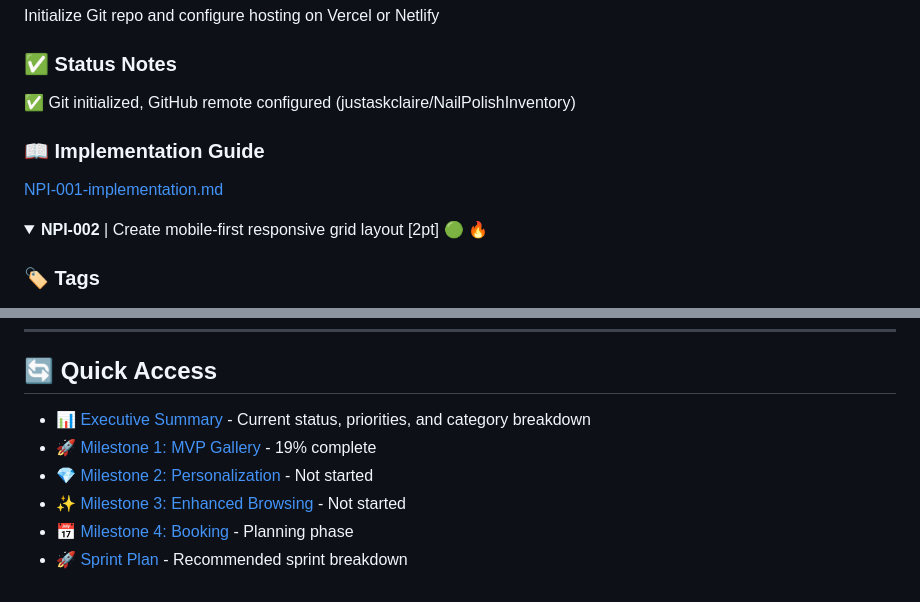
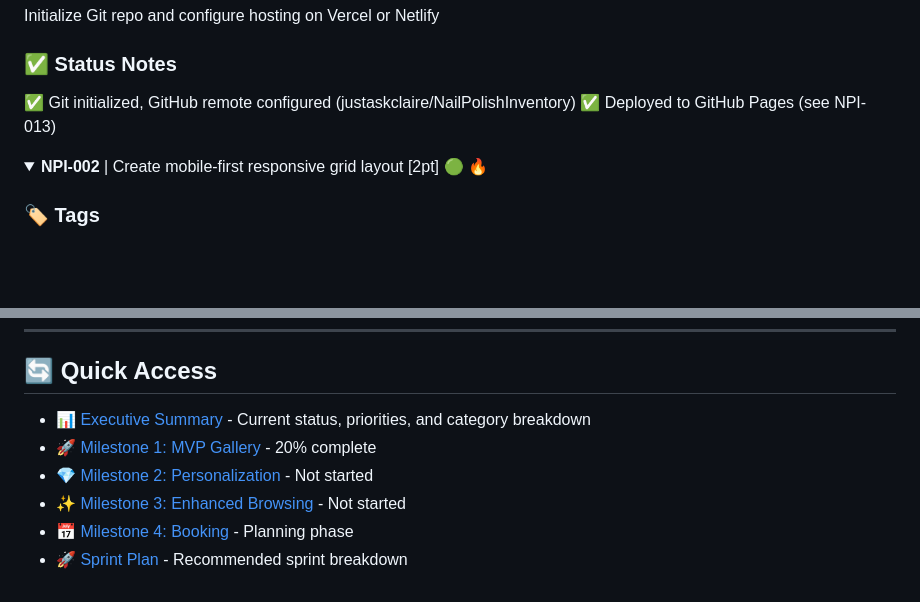
Before and after one commit to justaskclaire/NailPolishInventory, a Markdown page: ProductDocumentation/TICKETS.md, 2 parts joined by grey strips. Drawn GitHub-style; folded sections open; blank space fills up the shorter version.

```diff
--- a/ProductDocumentation/TICKETS.md
+++ b/ProductDocumentation/TICKETS.md
@@ -92,9 +92,7 @@ Initialize Git repo and configure hosting on Vercel or Netlify
 
 ### ✅ Status Notes
 ✅ Git initialized, GitHub remote configured (justaskclaire/NailPolishInventory)
-
-### 📖 Implementation Guide
-[NPI-001-implementation.md](guides/NPI-001-implementation.md)
+✅ Deployed to GitHub Pages (see NPI-013)
 </details>
 
 <details id="npi-002">
@@ -719,9 +717,9 @@ _Full ticket list available - expand sections as needed_
 
 ## 🔄 Quick Access
 
-- [📊 Executive Summary](#-executive-summary) - Current status, priorities, and category breakdown
-- [🚀 Milestone 1: MVP Gallery](#-milestone-1-mvp-gallery--inventory-weeks-1-3) - 19% complete
-- [💎 Milestone 2: Personalization](#-milestone-2-personalization-basics-weeks-4-6) - Not started
-- [✨ Milestone 3: Enhanced Browsing](#-milestone-3-recommendations--enhanced-browsing-weeks-7-9) - Not started
-- [📅 Milestone 4: Booking](#-milestone-4-future-booking-foundation-placeholder) - Planning phase
-- [🚀 Sprint Plan](#-recommended-sprint-plan) - Recommended sprint breakdown
+- [📊 Executive Summary](#executive-summary) - Current status, priorities, and category breakdown
+- [🚀 Milestone 1: MVP Gallery](#milestone-1-mvp-gallery--inventory-weeks-1-3) - 20% complete
+- [💎 Milestone 2: Personalization](#milestone-2-personalization-basics-weeks-4-6) - Not started
+- [✨ Milestone 3: Enhanced Browsing](#milestone-3-recommendations--enhanced-browsing-weeks-7-9) - Not started
+- [📅 Milestone 4: Booking](#milestone-4-future-booking-foundation-placeholder) - Planning phase
+- [🚀 Sprint Plan](#recommended-sprint-plan) - Recommended sprint breakdown
```
Also changed, not shown: ProductDocumentation/guides/NPI-001-implementation.md (deleted, +0 -312 lines).
